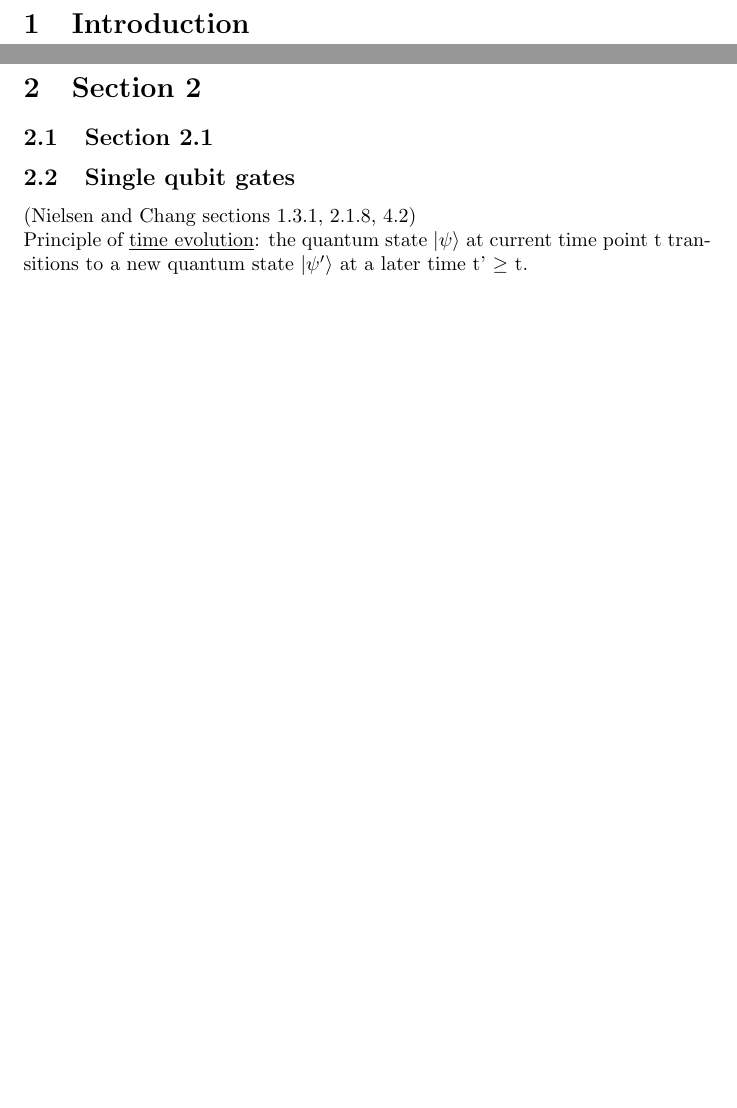
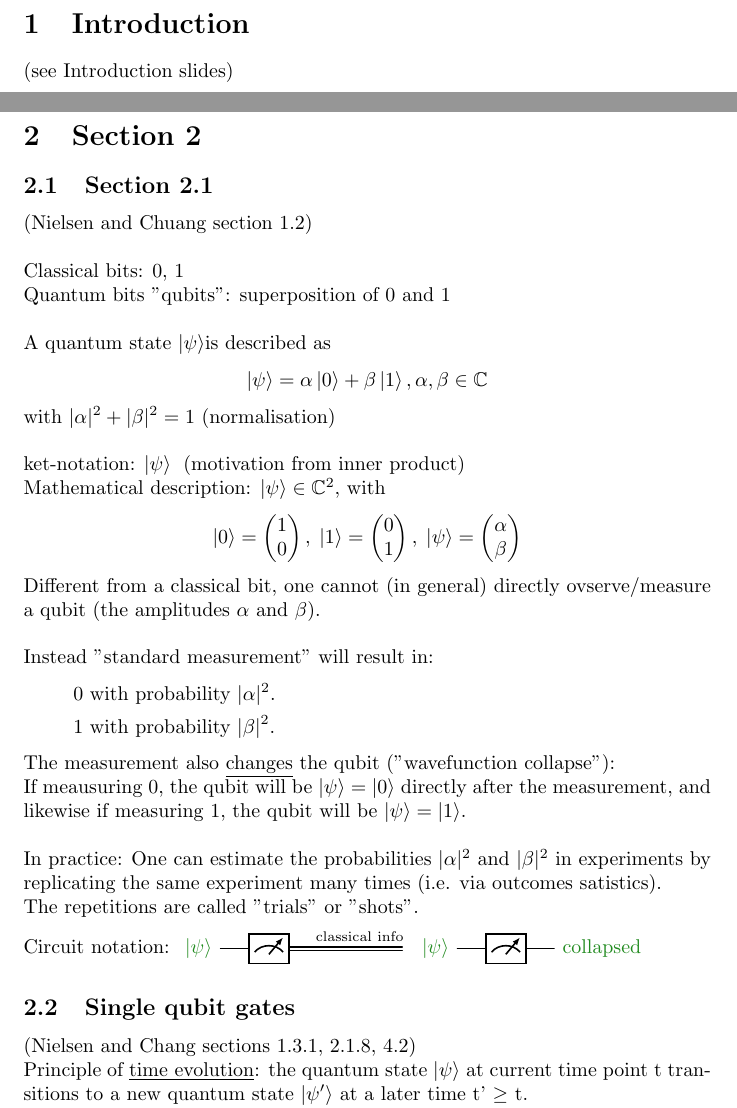
Before and after one commit to Gabirf/Introduction-to-Quantum-Computing, a LaTeX document (main.tex, which reads content/section1.tex, content/section2.tex): two parts of pages 2 and 3 of 25 before the commit and two parts of pages 2 and 3 of 26 after it, joined at a grey line, cut so that both start at the same text, the shorter picture padded with empty space. Compiled offline with pdfLaTeX.

Commit message:
started section 1

```diff
--- a/content/section1.tex
+++ b/content/section1.tex
@@ -1 +1,2 @@
 \section{Introduction}
+(see Introduction slides)
--- a/content/section2.tex
+++ b/content/section2.tex
@@ -1,5 +1,43 @@
 \section{Section 2}
 \subsection{Section 2.1}
+(Nielsen and Chuang section 1.2)\\
+
+\noindent
+Classical bits: 0, 1 \\
+Quantum bits "qubits": superposition of 0 and 1 \\
+
+\noindent
+A quantum state \ketp is described as
+\[ \ketp = \super, \alpha, \beta \in \mathbb{C}\]
+with \(|\alpha|^2 + |\beta|^2 = 1\) (normalisation) \\
+
+\noindent
+ket-notation: \ketp \; (motivation from inner product) \\
+Mathematical description: \(\ketp \in \mathbb{C}^2\), with
+\[\ketz = \colvec{1 \\ 0}, \; \keto = \colvec{0 \\ 1}, \; \ketp = \colvec{\alpha \\ \beta}\]
+
+\noindent
+Different from a classical bit, one cannot (in general) directly ovserve/measure a qubit (the amplitudes $\alpha$ and $\beta$).\\\\
+Instead "standard measurement" will result in:
+\begin{flalign*}
+    \hspace*{25pt}  & 0 \text{ with probability } |\alpha|^2. &\\
+                    & 1 \text{ with probability } |\beta|^2.  &
+\end{flalign*}
+
+\noindent
+The measurement also \underline{changes} the qubit ("wavefunction collapse"):\\
+If meausuring 0, the qubit  will be \(\ketp = \ketz\) directly after the measurement, and likewise if measuring 1, the
+qubit will be \(\ketp = \keto\). \\
+
+\noindent
+In practice: One can estimate the probabilities $|\alpha|^2$ and $|\beta|^2$ in experiments by replicating the same experiment many times (i.e. via outcomes satistics). \\
+The repetitions are called "trials" or "shots". \\
+Circuit notation:
+\begin{quantikz}
+    \lstick{\textcolor{forest}{\ketp}} & \meter{} & \setwiretype{c} && \wire[l][1]["\text{classical info}"{above}]{c} &
+\end{quantikz} \begin{quantikz}
+    \lstick{\textcolor{forest}{\ketp}} & \meter{} & \rstick{\textcolor{forest}{collapsed}}
+\end{quantikz}
 
 \subsection{Single qubit gates}
 (Nielsen and Chang sections 1.3.1, 2.1.8, 4.2) \\
```
Also changed, not shown: main.pdf.
